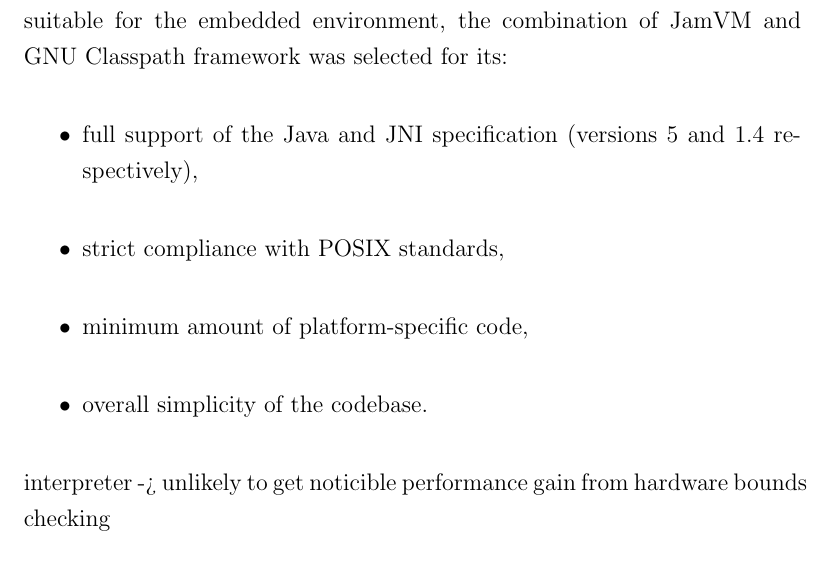
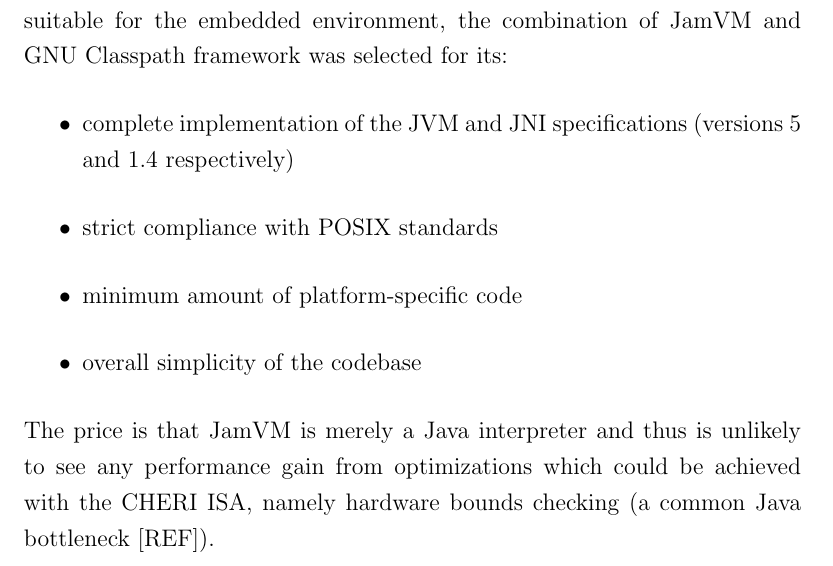
Before and after one commit to davidbrazdil/cherivm-diss, a LaTeX thesis (acs-dissertation.tex): part of page 31 of 37, cut so that both start at the same text. Compiled offline with pdfLaTeX.

Commit message:
Implementation: finished Porting Java to CHERI section

```diff
--- a/acs-dissertation.tex
+++ b/acs-dissertation.tex
@@ -297,14 +297,16 @@
 
 After a brief period of experimentation with other Java virtual machines suitable for the embedded environment, the combination of JamVM and GNU Classpath framework was selected for its:
 \begin{itemize}
-\item full support of the Java and JNI specification (versions 5 and 1.4 respectively),
-\item strict compliance with POSIX standards,
-\item minimum amount of platform-specific code,
-\item overall simplicity of the codebase.
+\item complete implementation of the JVM and JNI specifications (versions~5 and 1.4 respectively)
+\item strict compliance with POSIX standards
+\item minimum amount of platform-specific code
+\item overall simplicity of the codebase
 \end{itemize}
-interpreter -> unlikely to get noticible performance gain from hardware bounds checking
+The price is that JamVM is merely a Java interpreter and thus is unlikely to see any performance gain from optimizations which could be achieved with the CHERI ISA, namely hardware bounds checking (a common Java bottleneck~[REF]).
 
 \section{Sandboxing Libraries}
+
+
 
 \subsection{Security domains}
 
```
